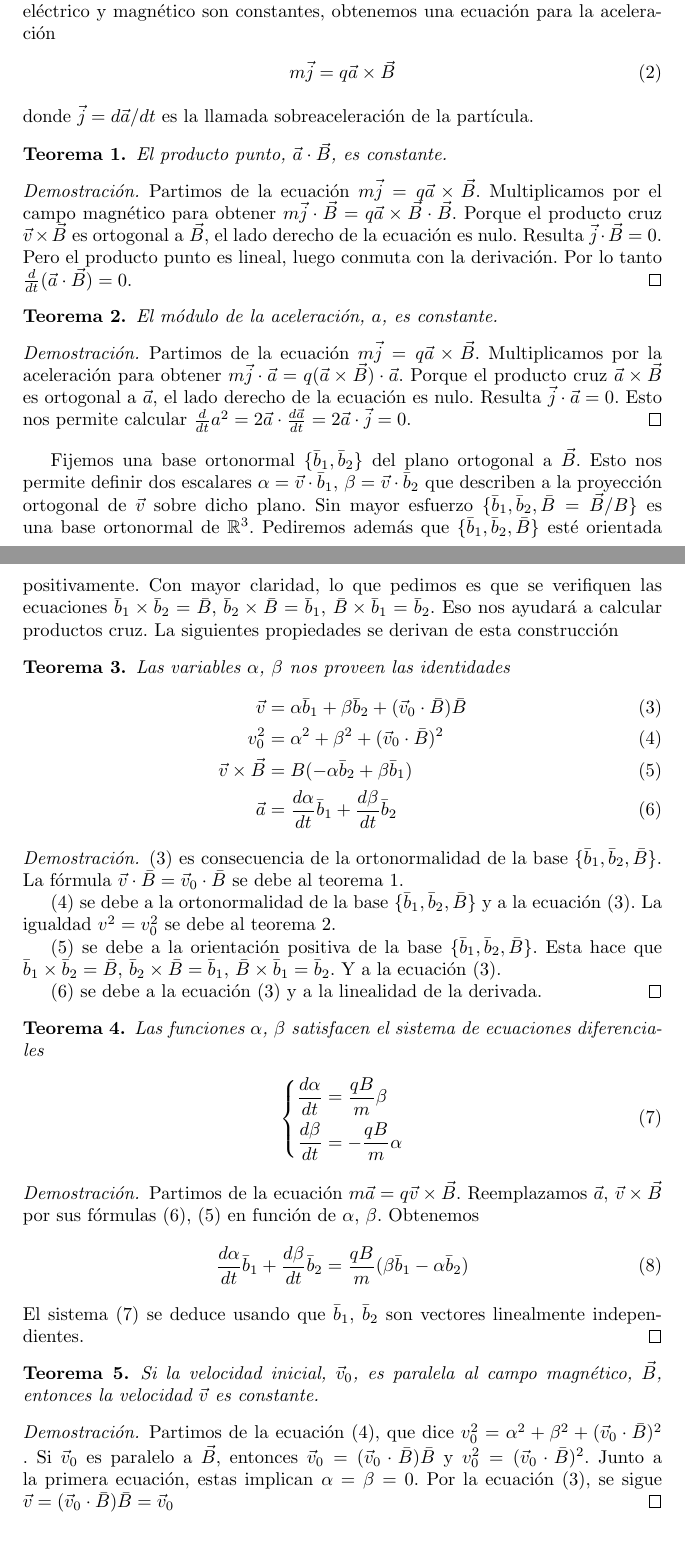
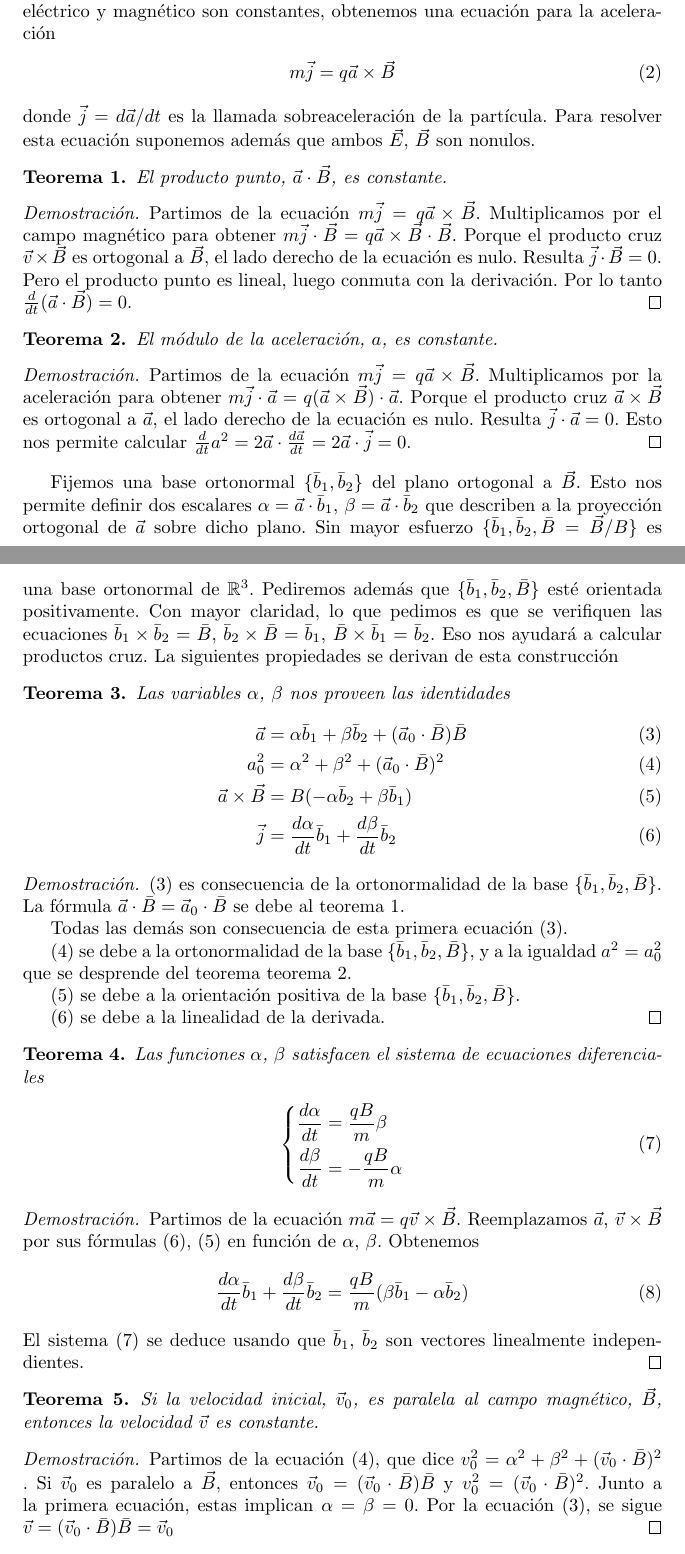
Before and after one commit to PabloBrianese/hcma_curso, a LaTeX document (practica/_MD/ejercicio_2/latex/geometria_de_la_traza.tex): two parts of pages 1 and 2 of 4, joined at a grey line, cut so that both start at the same text. Compiled offline with pdfLaTeX.

Commit message:
Corrección del Teorema 3

```diff
--- a/practica/_MD/ejercicio_2/latex/geometria_de_la_traza.tex
+++ b/practica/_MD/ejercicio_2/latex/geometria_de_la_traza.tex
@@ -39,6 +39,7 @@
     m \vec{j} = q \vec{a} \times \vec{B}
   \end{align}
   donde \(\vec{j} = d \vec{a} / d t\) es la llamada sobreaceleración de la partícula.
+  Para resolver esta ecuación suponemos además que ambos \(\vec{E}\), \(\vec{B}\) son nonulos.
 
   \begin{theorem}
     \label{theorem:acceleration_dot_magneticFieldIsConstant}
@@ -66,7 +67,7 @@
   \end{proof}
 
   Fijemos una base ortonormal \(\{\bar{b}_1, \bar{b}_2\}\) del plano ortogonal a \(\vec{B}\).
-  Esto nos permite definir dos escalares \(\alpha = \vec{v} \cdot \bar{b}_1\), \(\beta = \vec{v} \cdot \bar{b}_2\) que describen a la proyección ortogonal de \(\vec{v}\) sobre dicho plano.
+  Esto nos permite definir dos escalares \(\alpha = \vec{a} \cdot \bar{b}_1\), \(\beta = \vec{a} \cdot \bar{b}_2\) que describen a la proyección ortogonal de \(\vec{a}\) sobre dicho plano.
   Sin mayor esfuerzo \(\{\bar{b}_1, \bar{b}_2, \bar{B} = \vec{B} / B\}\) es una base ortonormal de \(\realNumbers^3\).
   Pediremos además que \(\{\bar{b}_1, \bar{b}_2, \bar{B}\}\) esté orientada positivamente.
   Con mayor claridad, lo que pedimos es que se verifiquen las ecuaciones \(\bar{b}_1 \times \bar{b}_2 = \bar{B}\), \(\bar{b}_2 \times \bar{B} = \bar{b}_1\), \(\bar{B} \times \bar{b}_1 = \bar{b}_2\).
@@ -75,43 +76,42 @@
   \begin{theorem}
     Las variables \(\alpha\), \(\beta\) nos proveen las identidades
     \begin{align}
-      \label{equation:alphaBetaFormulaForVelocity}
-      \vec{v}
+      \label{equation:alphaBetaFormulaForAcceleration}
+      \vec{a}
       &=
-      \alpha \bar{b}_1 + \beta \bar{b}_2 + (\vec{v}_0 \cdot \bar{B}) \bar{B}
+      \alpha \bar{b}_1 + \beta \bar{b}_2 + (\vec{a}_0 \cdot \bar{B}) \bar{B}
       \\
-      \label{equation:alphaBetaFormulaForModulusOfVelocity}
-      v_0^2
+      \label{equation:alphaBetaFormulaForModulusOfAcceleration}
+      a_0^2
       &=
-      \alpha^2 + \beta^2 + (\vec{v}_0 \cdot \bar{B})^2
+      \alpha^2 + \beta^2 + (\vec{a}_0 \cdot \bar{B})^2
       \\
       \label{equation:alphaBetaFormulaForCrossProduct}
-      \vec{v} \times \vec{B}
+      \vec{a} \times \vec{B}
       &=
       B (- \alpha \bar{b}_2 + \beta \bar{b}_1)
       \\
-      \label{equation:alphaBetaFormulaForAcceleration}
-      \vec{a}
+      \label{equation:alphaBetaFormulaForJerk}
+      \vec{j}
       &=
       \frac{d \alpha}{d t} \bar{b}_1 + \frac{d \beta}{d t} \bar{b}_2
     \end{align}
   \end{theorem}
   \begin{proof}
-    \eqref{equation:alphaBetaFormulaForVelocity}
+    \eqref{equation:alphaBetaFormulaForAcceleration}
     es consecuencia de la ortonormalidad de la base \(\{\bar{b}_1, \bar{b}_2, \bar{B}\}\).
-    La fórmula \(\vec{v} \cdot \bar{B} = \vec{v}_0 \cdot \bar{B}\) se debe al teorema \ref{theorem:acceleration_dot_magneticFieldIsConstant}.
+    La fórmula \(\vec{a} \cdot \bar{B} = \vec{a}_0 \cdot \bar{B}\) se debe al teorema \ref{theorem:acceleration_dot_magneticFieldIsConstant}.
 
-    \eqref{equation:alphaBetaFormulaForModulusOfVelocity}
-    se debe a la ortonormalidad de la base \(\{\bar{b}_1, \bar{b}_2, \bar{B}\}\) y a la ecuación \eqref{equation:alphaBetaFormulaForVelocity}.
-    La igualdad \(v^2 = v_0^2\) se debe al teorema \ref{theorem:modulusOfAccelerationIsConstant}.
+    Todas las demás son consecuencia de esta primera ecuación \eqref{equation:alphaBetaFormulaForAcceleration}.
+
+    \eqref{equation:alphaBetaFormulaForModulusOfAcceleration}
+    se debe a la ortonormalidad de la base \(\{\bar{b}_1, \bar{b}_2, \bar{B}\}\), y a la igualdad \(a^2 = a_0^2\) que se desprende del teorema teorema \ref{theorem:modulusOfAccelerationIsConstant}.
 
     \eqref{equation:alphaBetaFormulaForCrossProduct}
     se debe a la orientación positiva de la base \(\{\bar{b}_1, \bar{b}_2, \bar{B}\}\).
-    Esta hace que \(\bar{b}_1 \times \bar{b}_2 = \bar{B}\), \(\bar{b}_2 \times \bar{B} = \bar{b}_1\), \(\bar{B} \times \bar{b}_1 = \bar{b}_2\).
-    Y a la ecuación \eqref{equation:alphaBetaFormulaForVelocity}.
 
-    \eqref{equation:alphaBetaFormulaForAcceleration}
-    se debe a la ecuación \eqref{equation:alphaBetaFormulaForVelocity} y a la linealidad de la derivada.
+    \eqref{equation:alphaBetaFormulaForJerk}
+    se debe a la linealidad de la derivada.
   \end{proof}
 
   \begin{theorem}
@@ -129,7 +129,7 @@
   \end{theorem}
   \begin{proof}
     Partimos de la ecuación \(m \vec{a} = q \vec{v} \times \vec{B}\).
-    Reemplazamos \(\vec{a}\), \(\vec{v} \times \vec{B}\) por sus fórmulas \eqref{equation:alphaBetaFormulaForAcceleration}, \eqref{equation:alphaBetaFormulaForCrossProduct} en función de \(\alpha\), \(\beta\).
+    Reemplazamos \(\vec{a}\), \(\vec{v} \times \vec{B}\) por sus fórmulas \eqref{equation:alphaBetaFormulaForJerk}, \eqref{equation:alphaBetaFormulaForCrossProduct} en función de \(\alpha\), \(\beta\).
     Obtenemos
     \begin{align}
       \frac{d \alpha}{d t} \bar{b}_1 + \frac{d \beta}{d t} \bar{b}_2
@@ -143,7 +143,7 @@
     Si la velocidad inicial, \(\vec{v}_0\), es paralela al campo magnético, \(\vec{B}\), entonces la velocidad \(\vec{v}\) es constante.
   \end{theorem}
   \begin{proof}
-    Partimos de la ecuación \eqref{equation:alphaBetaFormulaForModulusOfVelocity}, que dice \(
+    Partimos de la ecuación \eqref{equation:alphaBetaFormulaForModulusOfAcceleration}, que dice \(
       v_0^2
       =
       \alpha^2 + \beta^2
```
Also changed, not shown: practica/_MD/ejercicio_2/latex/geometria_de_la_traza.pdf, practica/_MD/ejercicio_2/latex/geometria_de_la_traza.tex (8 more changed lines).
